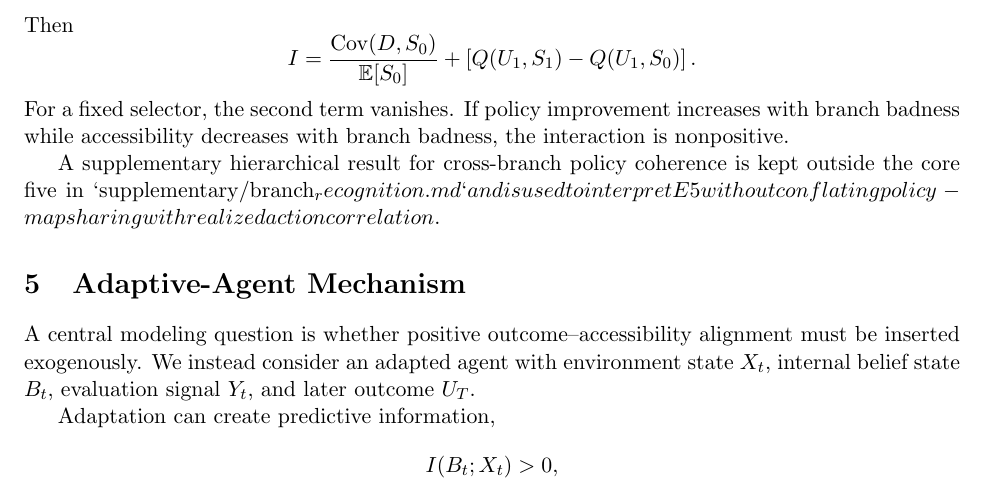
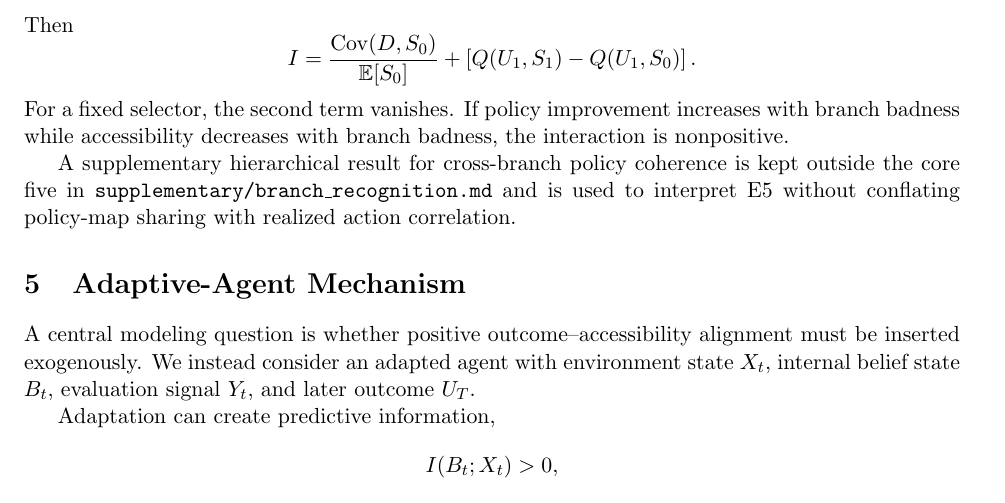
Before and after one commit to Unjuno/quantum-bogosort, a LaTeX paper (paper/main.tex, which reads paper/sections/theorems.tex): part of page 4 of 12, cut so that both start at the same text. Compiled offline with pdfLaTeX.

Commit message:
Fix TeX path escaping in theorem section

```diff
--- a/paper/sections/theorems.tex
+++ b/paper/sections/theorems.tex
@@ -64,4 +64,4 @@ I
 \]
 For a fixed selector, the second term vanishes. If policy improvement increases with branch badness while accessibility decreases with branch badness, the interaction is nonpositive.
 
-A supplementary hierarchical result for cross-branch policy coherence is kept outside the core five in `supplementary/branch_recognition.md` and is used to interpret E5 without conflating policy-map sharing with realized action correlation.
+A supplementary hierarchical result for cross-branch policy coherence is kept outside the core five in \texttt{supplementary/branch\_recognition.md} and is used to interpret E5 without conflating policy-map sharing with realized action correlation.
```
